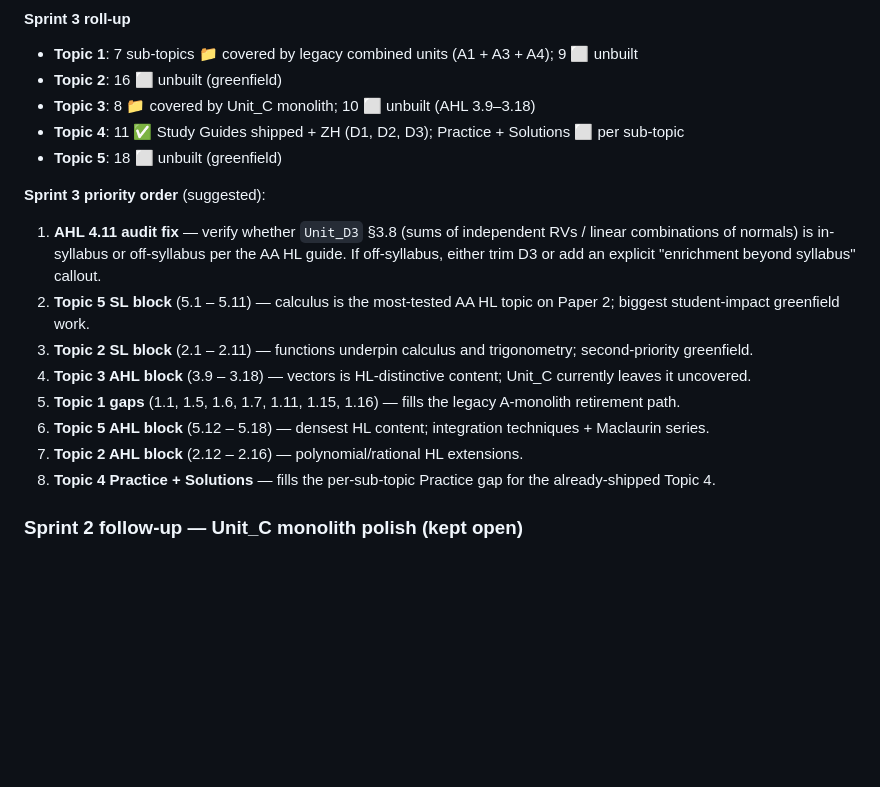
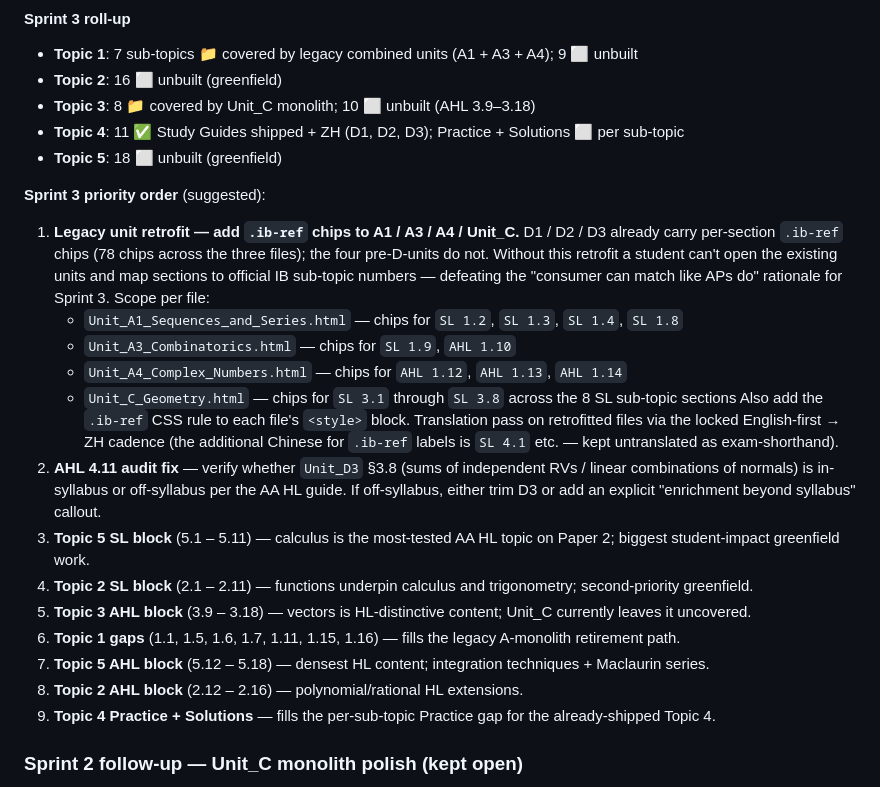
Before and after one commit to AlexLiu2233/dingrui-products, a Markdown page: IB Math HL/AUDIT.md, the part around the change. GitHub-like rendering; blank space fills up the shorter version.

Commit message:
IB Math HL AUDIT: add legacy-unit .ib-ref retrofit as Sprint 3 priority #1
Gap caught by user 2026-05-22: existing A1 / A3 / A4 / Unit_C study
guides have ZERO .ib-ref chips. D1 / D2 / D3 carry 78 chips between
them (added during Topic D drafting). Without retrofitting the
pre-D-units, the "consumer can match official IB sub-topics" goal of
Sprint 3 is defeated — a student opening A1 today still sees no
mapping to sub-topic numbers.

Added retrofit as Sprint 3 priority #1, ahead of the D3 §3.8 audit
fix and the greenfield Topic 5/2/3 work. Scope:
- A1 (Sequences & Series) → chips for SL 1.2, 1.3, 1.4, 1.8
- A3 (Combinatorics)       → chips for SL 1.9, AHL 1.10
- A4 (Complex Numbers)     → chips for AHL 1.12, 1.13, 1.14
- Unit_C (Geometry)        → chips for SL 3.1 through SL 3.8
Plus .ib-ref CSS rule added to each file's <style> block. Translation
pass on retrofitted files via locked English-first → ZH cadence.

This retrofit is small, mechanical, and high-leverage (immediately
delivers consumer-mappability for every shipped unit). It's the
right Sprint 3 starting point before any greenfield unit work.

Co-Authored-By: Claude Opus 4.7 (1M context) <noreply@anthropic.com>

```diff
--- a/IB Math HL/AUDIT.md
+++ b/IB Math HL/AUDIT.md
@@ -181,14 +181,20 @@ Status legend per cell: `⬜` unbuilt · `🟡` drafting · `📁` covered by le
 
 **Sprint 3 priority order** (suggested):
 
-1. **AHL 4.11 audit fix** — verify whether `Unit_D3` §3.8 (sums of independent RVs / linear combinations of normals) is in-syllabus or off-syllabus per the AA HL guide. If off-syllabus, either trim D3 or add an explicit "enrichment beyond syllabus" callout.
-2. **Topic 5 SL block** (5.1 – 5.11) — calculus is the most-tested AA HL topic on Paper 2; biggest student-impact greenfield work.
-3. **Topic 2 SL block** (2.1 – 2.11) — functions underpin calculus and trigonometry; second-priority greenfield.
-4. **Topic 3 AHL block** (3.9 – 3.18) — vectors is HL-distinctive content; Unit_C currently leaves it uncovered.
-5. **Topic 1 gaps** (1.1, 1.5, 1.6, 1.7, 1.11, 1.15, 1.16) — fills the legacy A-monolith retirement path.
-6. **Topic 5 AHL block** (5.12 – 5.18) — densest HL content; integration techniques + Maclaurin series.
-7. **Topic 2 AHL block** (2.12 – 2.16) — polynomial/rational HL extensions.
-8. **Topic 4 Practice + Solutions** — fills the per-sub-topic Practice gap for the already-shipped Topic 4.
+1. **Legacy unit retrofit — add `.ib-ref` chips to A1 / A3 / A4 / Unit_C.** D1 / D2 / D3 already carry per-section `.ib-ref` chips (78 chips across the three files); the four pre-D-units do not. Without this retrofit a student can't open the existing units and map sections to official IB sub-topic numbers — defeating the "consumer can match like APs do" rationale for Sprint 3. Scope per file:
+   - `Unit_A1_Sequences_and_Series.html` — chips for `SL 1.2`, `SL 1.3`, `SL 1.4`, `SL 1.8`
+   - `Unit_A3_Combinatorics.html` — chips for `SL 1.9`, `AHL 1.10`
+   - `Unit_A4_Complex_Numbers.html` — chips for `AHL 1.12`, `AHL 1.13`, `AHL 1.14`
+   - `Unit_C_Geometry.html` — chips for `SL 3.1` through `SL 3.8` across the 8 SL sub-topic sections
+   Also add the `.ib-ref` CSS rule to each file's `<style>` block. Translation pass on retrofitted files via the locked English-first → ZH cadence (the additional Chinese for `.ib-ref` labels is `SL 4.1` etc. — kept untranslated as exam-shorthand).
+2. **AHL 4.11 audit fix** — verify whether `Unit_D3` §3.8 (sums of independent RVs / linear combinations of normals) is in-syllabus or off-syllabus per the AA HL guide. If off-syllabus, either trim D3 or add an explicit "enrichment beyond syllabus" callout.
+3. **Topic 5 SL block** (5.1 – 5.11) — calculus is the most-tested AA HL topic on Paper 2; biggest student-impact greenfield work.
+4. **Topic 2 SL block** (2.1 – 2.11) — functions underpin calculus and trigonometry; second-priority greenfield.
+5. **Topic 3 AHL block** (3.9 – 3.18) — vectors is HL-distinctive content; Unit_C currently leaves it uncovered.
+6. **Topic 1 gaps** (1.1, 1.5, 1.6, 1.7, 1.11, 1.15, 1.16) — fills the legacy A-monolith retirement path.
+7. **Topic 5 AHL block** (5.12 – 5.18) — densest HL content; integration techniques + Maclaurin series.
+8. **Topic 2 AHL block** (2.12 – 2.16) — polynomial/rational HL extensions.
+9. **Topic 4 Practice + Solutions** — fills the per-sub-topic Practice gap for the already-shipped Topic 4.
 
 ### Sprint 2 follow-up — Unit_C monolith polish (kept open)
 
```
